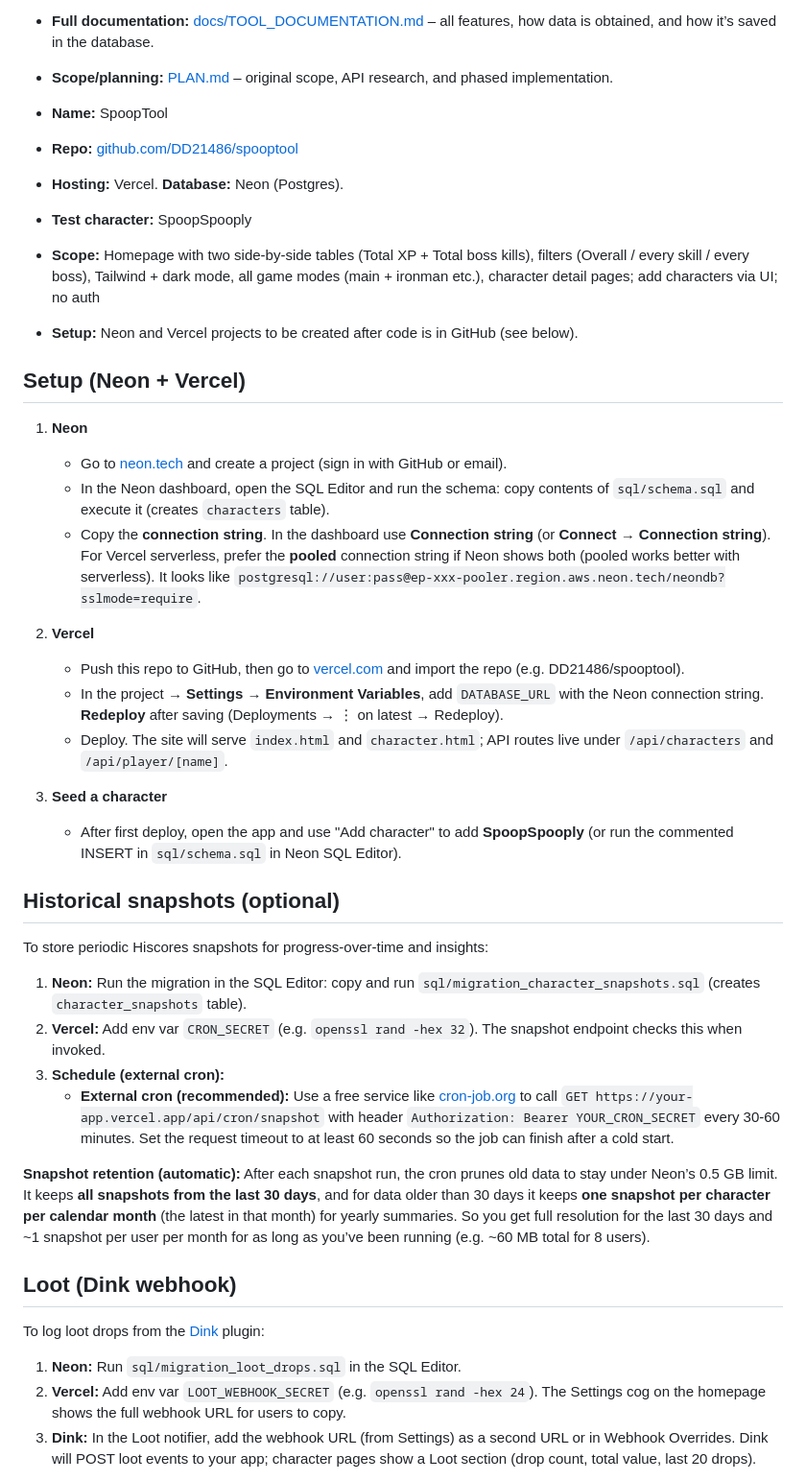
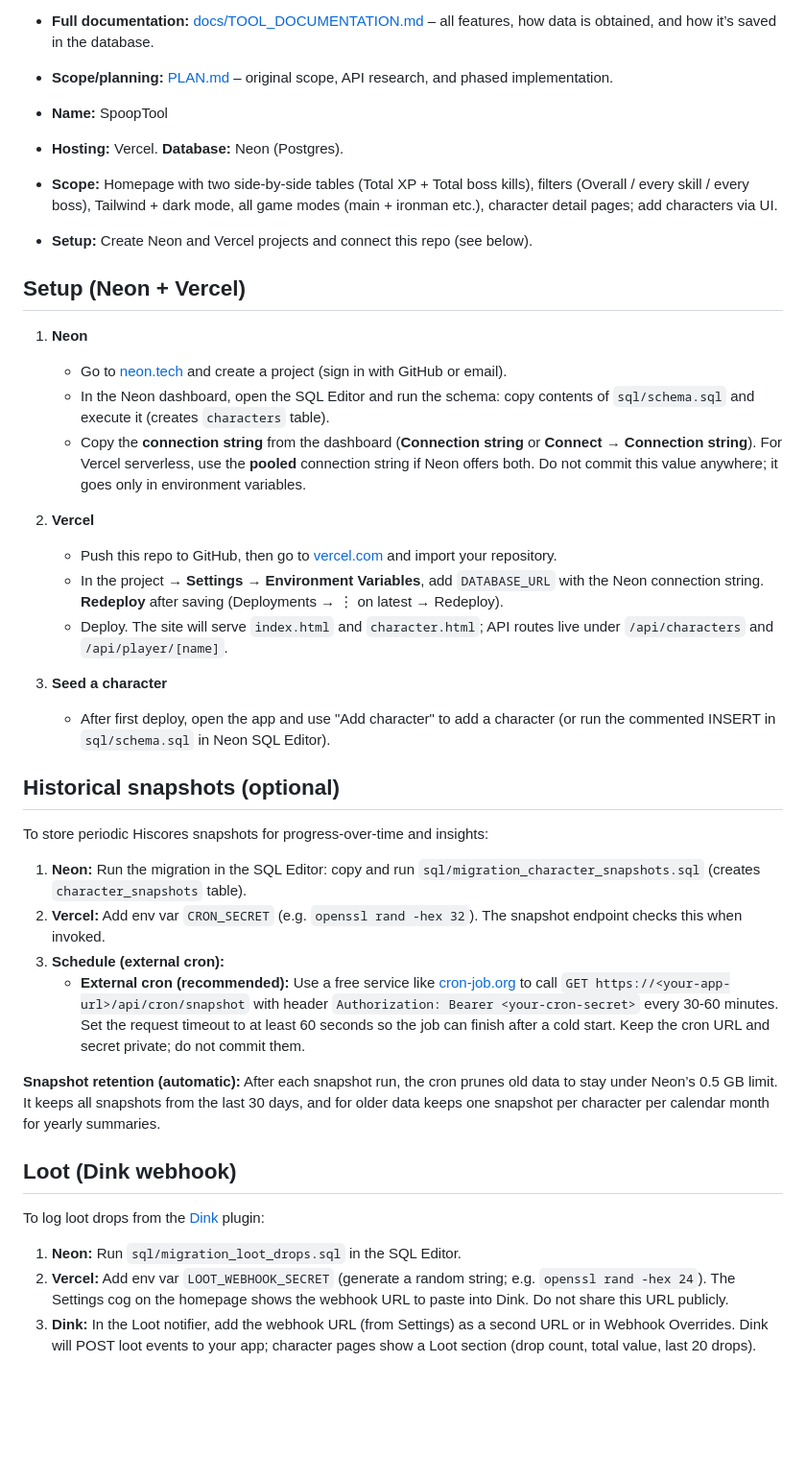
Before and after one commit to DD21486/spooptool, a Markdown page: README.md, the part around one of its changes. Shown at 96% size. GitHub-like rendering; blank space fills up the shorter version.

Commit message:
modifying the read me so it doesnt show any potentially dangerous info cuz github iz public

```diff
--- a/README.md
+++ b/README.md
@@ -6,26 +6,24 @@ Private Old School RuneScape tool for you and your friends. Uses OSRS Hiscores d
 - **Scope/planning:** [PLAN.md](./PLAN.md) – original scope, API research, and phased implementation.
 
 - **Name:** SpoopTool
-- **Repo:** [github.com/DD21486/spooptool](https://github.com/DD21486/spooptool)
 - **Hosting:** Vercel. **Database:** Neon (Postgres).
-- **Test character:** SpoopSpooply
-- **Scope:** Homepage with two side-by-side tables (Total XP + Total boss kills), filters (Overall / every skill / every boss), Tailwind + dark mode, all game modes (main + ironman etc.), character detail pages; add characters via UI; no auth
-- **Setup:** Neon and Vercel projects to be created after code is in GitHub (see below).
+- **Scope:** Homepage with two side-by-side tables (Total XP + Total boss kills), filters (Overall / every skill / every boss), Tailwind + dark mode, all game modes (main + ironman etc.), character detail pages; add characters via UI.
+- **Setup:** Create Neon and Vercel projects and connect this repo (see below).
 
 ## Setup (Neon + Vercel)
 
 1. **Neon**
    - Go to [neon.tech](https://neon.tech) and create a project (sign in with GitHub or email).
    - In the Neon dashboard, open the SQL Editor and run the schema: copy contents of `sql/schema.sql` and execute it (creates `characters` table).
-   - Copy the **connection string**. In the dashboard use **Connection string** (or **Connect** → **Connection string**). For Vercel serverless, prefer the **pooled** connection string if Neon shows both (pooled works better with serverless). It looks like `postgresql://user:pass@ep-xxx-pooler.region.aws.neon.tech/neondb?sslmode=require`.
+   - Copy the **connection string** from the dashboard (**Connection string** or **Connect** → **Connection string**). For Vercel serverless, use the **pooled** connection string if Neon offers both. Do not commit this value anywhere; it goes only in environment variables.
 
 2. **Vercel**
-   - Push this repo to GitHub, then go to [vercel.com](https://vercel.com) and import the repo (e.g. DD21486/spooptool).
+   - Push this repo to GitHub, then go to [vercel.com](https://vercel.com) and import your repository.
    - In the project → **Settings** → **Environment Variables**, add `DATABASE_URL` with the Neon connection string. **Redeploy** after saving (Deployments → ⋮ on latest → Redeploy).
    - Deploy. The site will serve `index.html` and `character.html`; API routes live under `/api/characters` and `/api/player/[name]`.
 
 3. **Seed a character**
-   - After first deploy, open the app and use "Add character" to add **SpoopSpooply** (or run the commented INSERT in `sql/schema.sql` in Neon SQL Editor).
+   - After first deploy, open the app and use "Add character" to add a character (or run the commented INSERT in `sql/schema.sql` in Neon SQL Editor).
 
 ## Historical snapshots (optional)
 
@@ -34,16 +32,16 @@ To store periodic Hiscores snapshots for progress-over-time and insights:
 1. **Neon:** Run the migration in the SQL Editor: copy and run `sql/migration_character_snapshots.sql` (creates `character_snapshots` table).
 2. **Vercel:** Add env var `CRON_SECRET` (e.g. `openssl rand -hex 32`). The snapshot endpoint checks this when invoked.
 3. **Schedule (external cron):**
-   - **External cron (recommended):** Use a free service like [cron-job.org](https://cron-job.org) to call `GET https://your-app.vercel.app/api/cron/snapshot` with header `Authorization: Bearer YOUR_CRON_SECRET` every 30-60 minutes. Set the request timeout to at least 60 seconds so the job can finish after a cold start.
+   - **External cron (recommended):** Use a free service like [cron-job.org](https://cron-job.org) to call `GET https://<your-app-url>/api/cron/snapshot` with header `Authorization: Bearer <your-cron-secret>` every 30-60 minutes. Set the request timeout to at least 60 seconds so the job can finish after a cold start. Keep the cron URL and secret private; do not commit them.
 
-**Snapshot retention (automatic):** After each snapshot run, the cron prunes old data to stay under Neon’s 0.5 GB limit. It keeps **all snapshots from the last 30 days**, and for data older than 30 days it keeps **one snapshot per character per calendar month** (the latest in that month) for yearly summaries. So you get full resolution for the last 30 days and ~1 snapshot per user per month for as long as you’ve been running (e.g. ~60 MB total for 8 users).
+**Snapshot retention (automatic):** After each snapshot run, the cron prunes old data to stay under Neon’s 0.5 GB limit. It keeps all snapshots from the last 30 days, and for older data keeps one snapshot per character per calendar month for yearly summaries.
 
 ## Loot (Dink webhook)
 
 To log loot drops from the [Dink](https://github.com/pajlads/DinkPlugin) plugin:
 
 1. **Neon:** Run `sql/migration_loot_drops.sql` in the SQL Editor.
-2. **Vercel:** Add env var `LOOT_WEBHOOK_SECRET` (e.g. `openssl rand -hex 24`). The Settings cog on the homepage shows the full webhook URL for users to copy.
+2. **Vercel:** Add env var `LOOT_WEBHOOK_SECRET` (generate a random string; e.g. `openssl rand -hex 24`). The Settings cog on the homepage shows the webhook URL to paste into Dink. Do not share this URL publicly.
 3. **Dink:** In the Loot notifier, add the webhook URL (from Settings) as a second URL or in Webhook Overrides. Dink will POST loot events to your app; character pages show a Loot section (drop count, total value, last 20 drops).
 
 **Big drops → Discord:** To post only high-value drops to your Discord loot channel, add env var `DISCORD_LOOT_WEBHOOK_URL` with your channel’s [incoming webhook](https://support.discord.com/hc/en-us/articles/228383668-Intro-to-Webhooks) URL. SpoopTool logs every drop it receives; when a single drop event totals **≥ 400k gp**, it also sends that drop to Discord (one embed per event). Use Dink’s 50k threshold so SpoopTool only receives notable loot; Discord then gets only the 400k+ events.
```
Also changed, not shown: other parts of README.md (+4 -2 lines).
